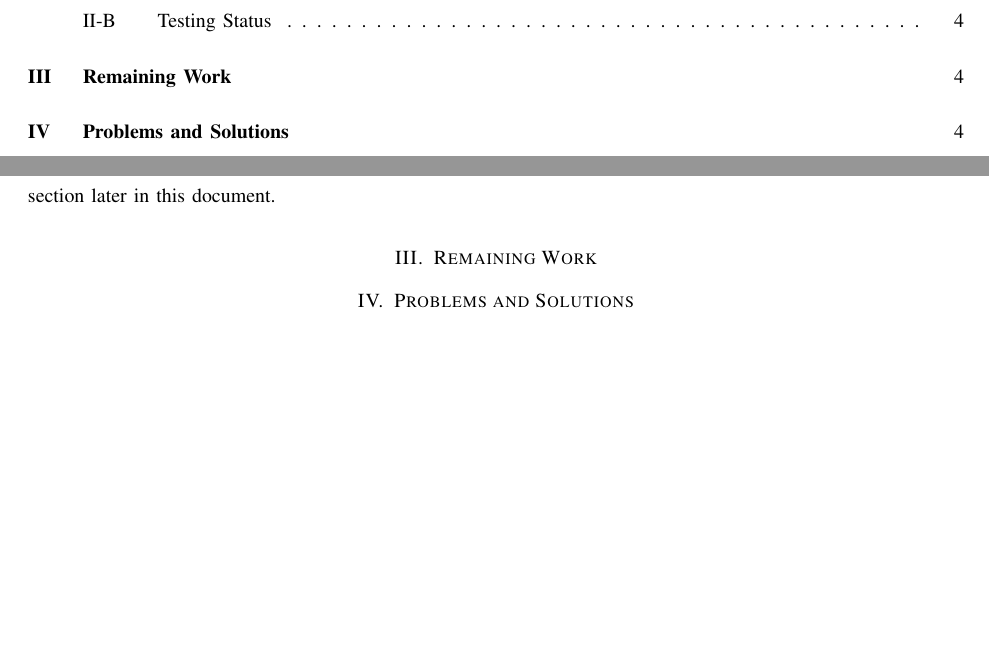
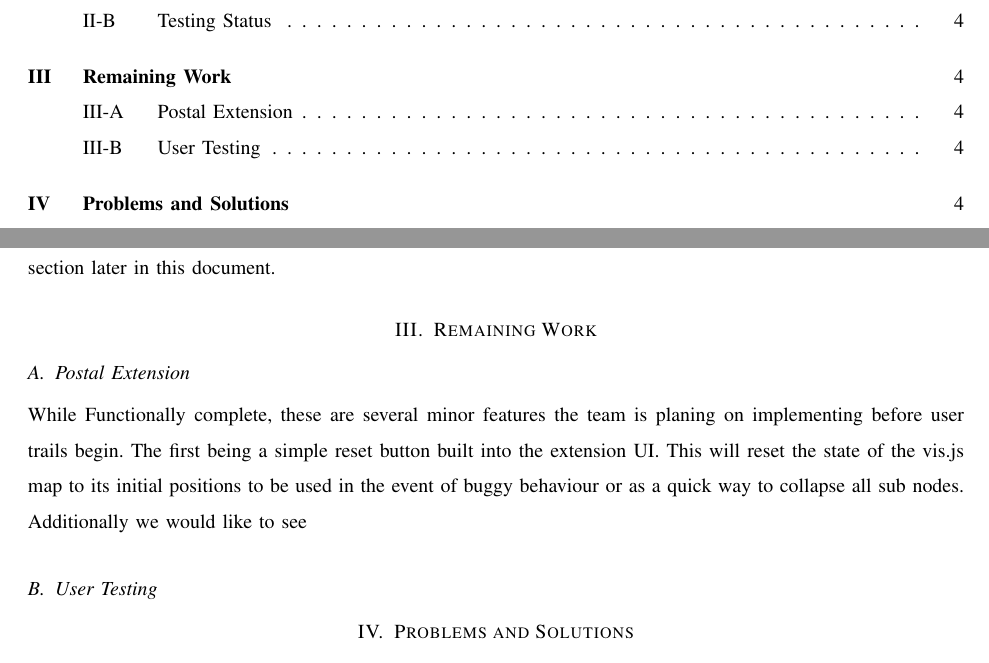
Before and after one commit to slichlyter12/Postal, a LaTeX paper (ProgressReportMidSpring/progress-report-team38.tex): two parts of pages 2 and 4 of 8, joined at a grey line, cut so that both start at the same text, the shorter picture padded with empty space. Compiled offline with pdfLaTeX; a missing font is replaced by an installed copy or a similar font; a LaTeX package or settings file that is missing is left out.

Commit message:
started work on section III

```diff
--- a/ProgressReportMidSpring/progress-report-team38.tex
+++ b/ProgressReportMidSpring/progress-report-team38.tex
@@ -135,7 +135,12 @@ Any major errors or incompatibilities within the project or its files will be re
 	When approval is received, the team and our client will set up a selection of users to test our program.
 	The actual testing procedures have been defined in the User Testing section later in this document.
 \section{Remaining Work}
-
+	\subsection{Postal Extension}
+	While Functionally complete, these are several minor features the team is planing on implementing before user trails begin.
+	The first being a simple reset button built into the extension UI.
+	This will reset the state of the vis.js map to its initial positions to be used in the event of buggy behaviour or as a quick way to collapse all sub nodes.
+	Additionally we would like to see
+	\subsection{User Testing}
 
 \section{Problems and Solutions}
 	\subsection{Fall Term}
```
